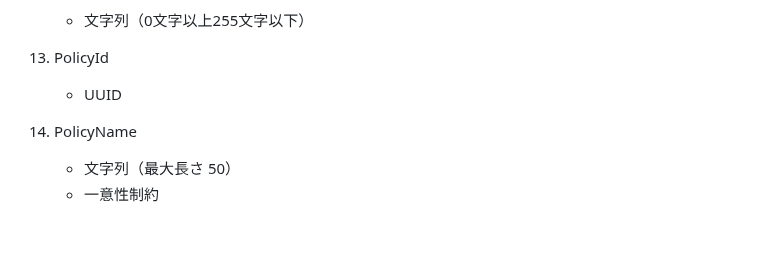
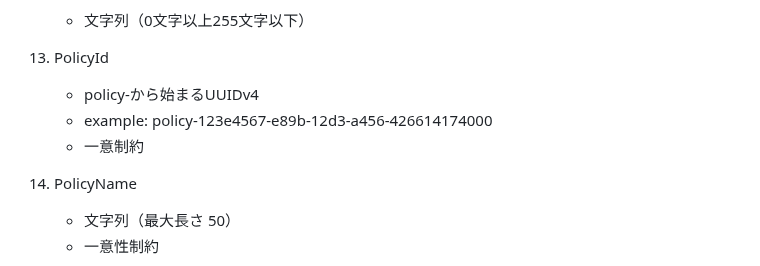
Before and after one commit to koinunopochi/DevDiaryBlog, a Markdown page: docs/Userのドメインイメージ.md, the part around the change. GitHub-like rendering; blank space fills up the shorter version.

Commit message:
doc : なぜなら、「より具体的に示す」ため、「IDに関する情報を」を追記した

```diff
--- a/docs/Userのドメインイメージ.md
+++ b/docs/Userのドメインイメージ.md
@@ -108,7 +108,9 @@
 
 13. PolicyId
 
-    - UUID
+    - policy-から始まるUUIDv4
+    - example: policy-123e4567-e89b-12d3-a456-426614174000
+    - 一意制約
 
 14. PolicyName
 
```
